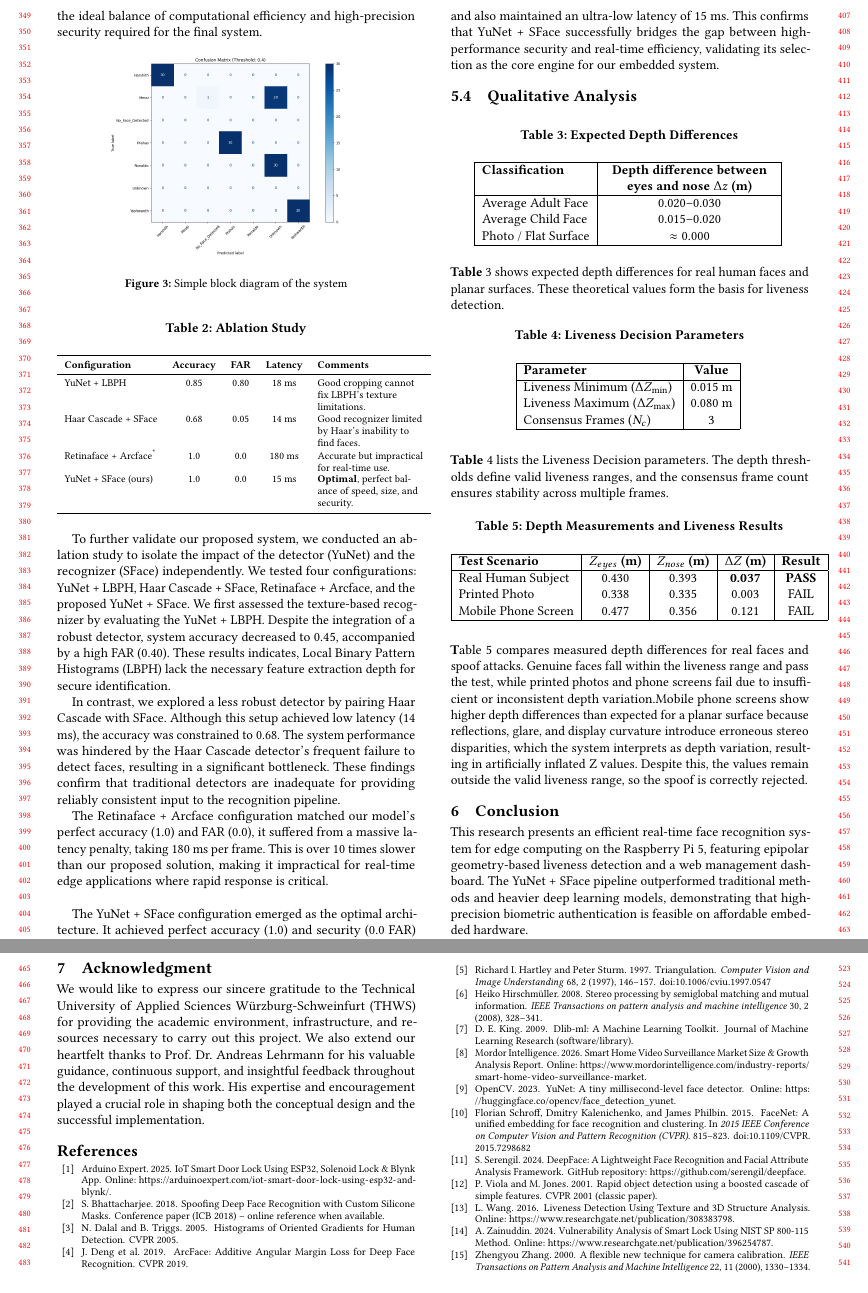
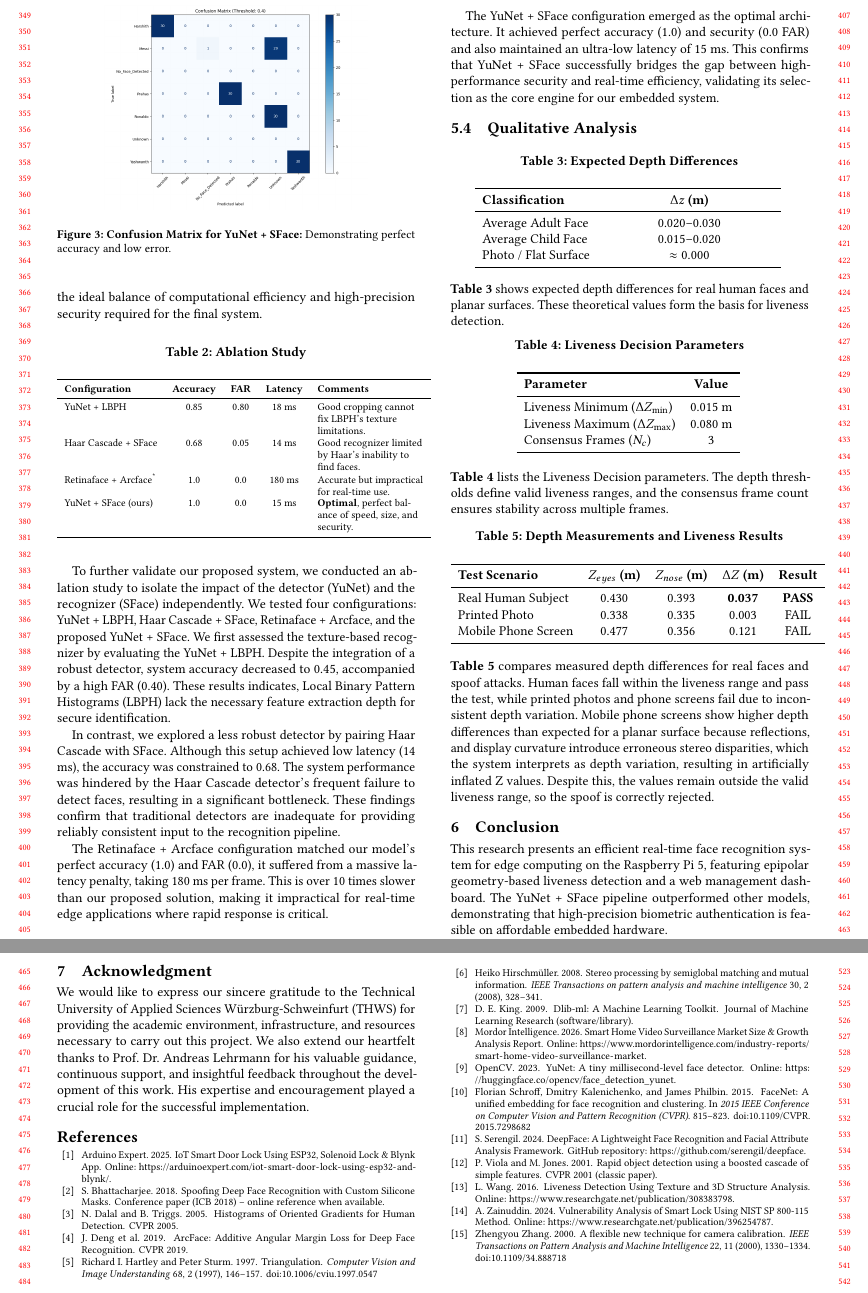
Before and after one commit to PrahasHegde/Vision_Pro_Research-Paper, a LaTeX paper (main.tex): two parts of pages 4 and 5 of 5, joined at a grey line, cut so that both start at the same text. Compiled offline with pdfLaTeX.

Commit message:
modified:   Main.pdf 	modified:   main.tex

```diff
--- a/main.tex
+++ b/main.tex
@@ -279,11 +279,11 @@ Ultimately, YuNet + SFace provided the optimal solution. It achieved perfect met
 
 
 
-\begin{figure}[htbp]
+\begin{figure}[t!]
     \centering
     \Description{Confusion matrix or comparative chart showing model performance across tested configurations.}
     \includegraphics[width=0.35\textwidth]{img/model_cf.png}
-    \caption{Simple block diagram of the system}
+    \caption{\textbf{Confusion Matrix for YuNet + SFace:} Demonstrating perfect accuracy and low error.}
     \label{fig:cf}
 \end{figure}
 
@@ -333,21 +333,21 @@ The YuNet + SFace configuration emerged as the optimal architecture. It achieved
 \begin{table}[htbp]
 \centering
 \caption{Expected Depth Differences}
-\begin{tabular}{|l|>{\centering\arraybackslash}p{4cm}|}
-\hline
+\begin{tabular}{l>{\centering\arraybackslash}p{4cm}}
+\toprule
 \textbf{Classification} &
-\textbf{Depth difference between eyes and nose $\Delta z$ (m)} \\
-\hline
+\textbf{$\Delta z$ (m)} \\
+\midrule
 Average Adult Face  & 0.020--0.030 \\
 Average Child Face  & 0.015--0.020 \\
 Photo / Flat Surface & $\approx 0.000$ \\
-\hline
+\bottomrule
 \end{tabular}
 \label{tab:depth_differences}
 \end{table}
 
 
-\noindent \textbf{Table}~\ref{tab:depth_differences} shows expected depth differences for real human faces and planar surfaces. These theoretical values form the basis for liveness detection.
+\noindent \textbf{Table~\ref{tab:depth_differences}} shows expected depth differences for real human faces and planar surfaces. These theoretical values form the basis for liveness detection.
 
 
 % -----------------------------
@@ -356,19 +356,19 @@ Photo / Flat Surface & $\approx 0.000$ \\
 \begin{table}[htbp]
 \caption{Liveness Decision Parameters}
 \centering
-\begin{tabular}{|l|c|}
-\hline
+\begin{tabular}{lc}
+\toprule
 \textbf{Parameter} & \textbf{Value} \\
-\hline
+\midrule
 Liveness Minimum ($\Delta Z_{\min}$) & 0.015 m \\
 Liveness Maximum ($\Delta Z_{\max}$) & 0.080 m \\
 Consensus Frames ($N_c$) & 3 \\
-\hline
+\bottomrule
 \end{tabular}
 \label{tab:liveness_params}
 \end{table}
 
-\noindent \textbf{Table}~\ref{tab:liveness_params} lists the  Liveness Decision parameters. The depth thresholds define valid liveness ranges, and the consensus frame count ensures stability across multiple frames.
+\noindent \textbf{Table~\ref{tab:liveness_params}} lists the  Liveness Decision parameters. The depth thresholds define valid liveness ranges, and the consensus frame count ensures stability across multiple frames.
 
 % -----------------------------
 % Table III
@@ -376,29 +376,29 @@ Consensus Frames ($N_c$) & 3 \\
 \begin{table}[htbp]
 \caption{Depth Measurements and Liveness Results}
 \centering
-\begin{tabular}{|l|c|c|c|c|}
-\hline
+\begin{tabular}{lcccc}
+\toprule
 \textbf{Test Scenario} & \textbf{$Z_{eyes}$ (m)} & \textbf{$Z_{nose}$ (m)} & \textbf{$\Delta Z$ (m)} & \textbf{Result} \\
-\hline
+\midrule
 Real Human Subject & 0.430 & 0.393 & \textbf{0.037} & \textbf{PASS} \\
 Printed Photo & 0.338 & 0.335 & 0.003 & FAIL \\
 Mobile Phone Screen & 0.477 & 0.356 & 0.121 & FAIL \\
-\hline
+\bottomrule
 \end{tabular}
 \label{tab:results}
 \end{table}
 
-\noindent \textbf  Table~\ref{tab:results} compares measured depth differences for real faces and spoof attacks. Genuine faces fall within the liveness range and pass the test, while printed photos and phone screens fail due to insufficient or inconsistent depth variation.Mobile phone screens show higher depth differences than expected for a planar surface because reflections, glare, and display curvature introduce erroneous stereo disparities, which the system interprets as depth variation, resulting in artificially inflated Z values. Despite this, the values remain outside the valid liveness range, so the spoof is correctly rejected.
+\noindent \textbf{Table~\ref{tab:results}} compares measured depth differences for real faces and spoof attacks. Human faces fall within the liveness range and pass the test, while printed photos and phone screens fail due to inconsistent depth variation. Mobile phone screens show higher depth differences than expected for a planar surface because reflections, and display curvature introduce erroneous stereo disparities, which the system interprets as depth variation, resulting in artificially inflated Z values. Despite this, the values remain outside the valid liveness range, so the spoof is correctly rejected.
 
 %*******************************************************************
 
 \section{Conclusion}
-This research presents an efficient real-time face recognition system for edge computing on the Raspberry Pi 5, featuring epipolar geometry-based liveness detection and a web management dashboard. The YuNet + SFace pipeline outperformed traditional methods and heavier deep learning models, demonstrating that high-precision biometric authentication is feasible on affordable embedded hardware.
+This research presents an efficient real-time face recognition system for edge computing on the Raspberry Pi 5, featuring epipolar geometry-based liveness detection and a web management dashboard. The YuNet + SFace pipeline outperformed other models, demonstrating that high-precision biometric authentication is feasible on affordable embedded hardware.
 
 %**********************************************************************
 \section{Acknowledgment}
 We would like to express our sincere gratitude to the  Technical University of Applied Sciences Würzburg-Schweinfurt (THWS) for providing the academic environment, infrastructure, and resources necessary to carry out this project.
-We also extend our heartfelt thanks to Prof. Dr. Andreas Lehrmann for his valuable guidance, continuous support, and insightful feedback throughout the development of this work. His expertise and encouragement played a crucial role in shaping both the conceptual design and the successful implementation.
+We also extend our heartfelt thanks to Prof. Dr. Andreas Lehrmann for his valuable guidance, continuous support, and insightful feedback throughout the development of this work. His expertise and encouragement played a crucial role for the successful implementation.
 
 \bibliographystyle{ACM-Reference-Format}
 \bibliography{references}
```
Also changed, not shown: main.tex (4 more changed lines).
